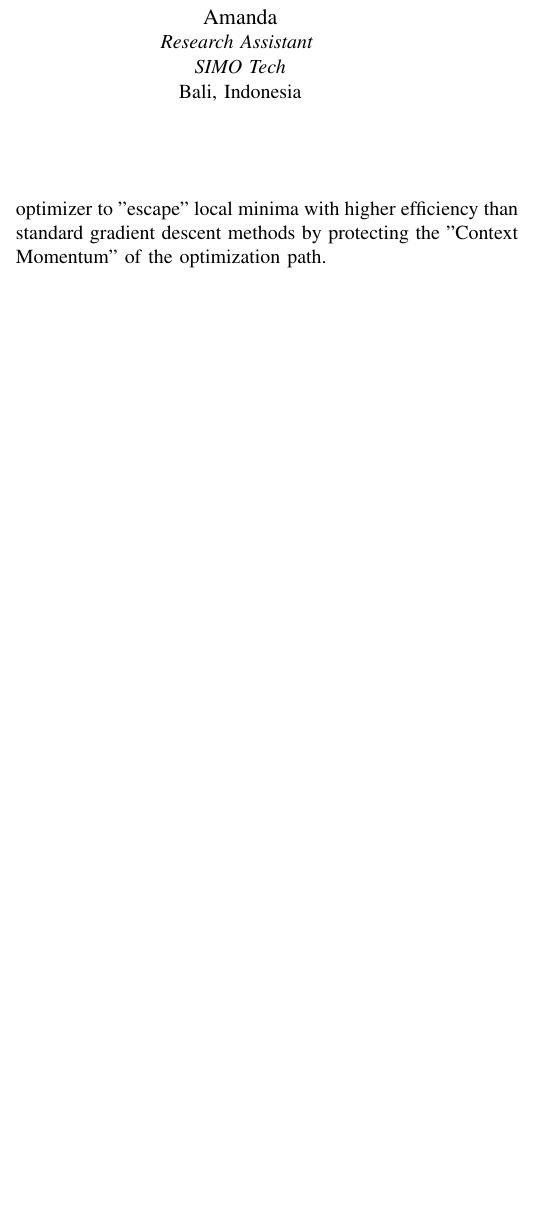
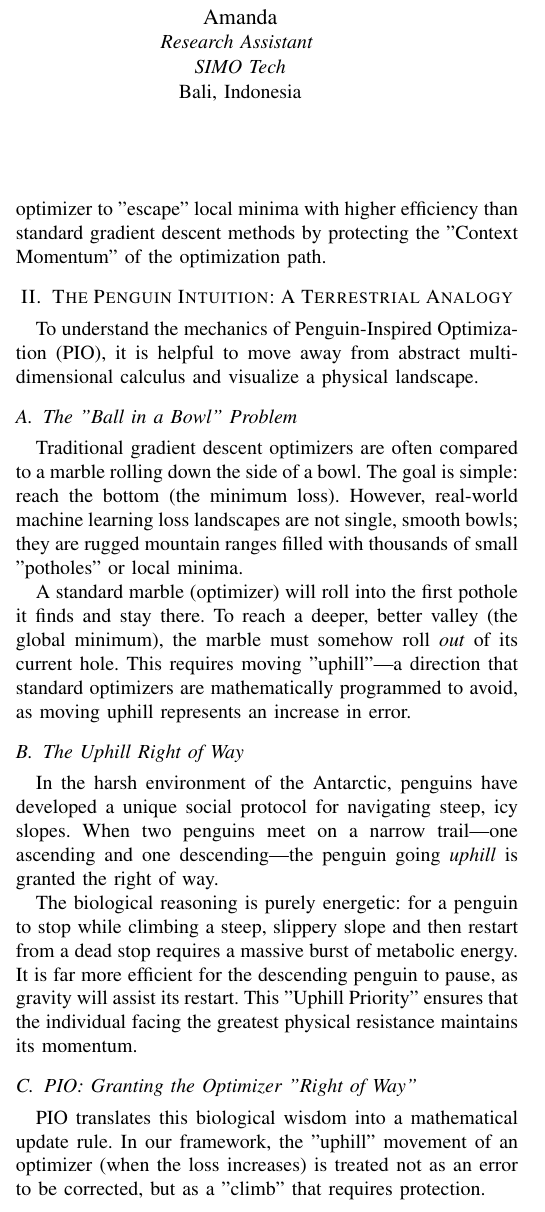
Before and after one commit to IritaSee/penguin-optimizer-ml, a LaTeX paper (main.tex): part of one column of page 1 of 2, cut so that both start at the same text, the shorter picture padded with empty space. Compiled offline with pdfLaTeX; a missing font is replaced by an installed copy or a similar font; a LaTeX package or settings file that is missing is left out.

Commit message:
Add terrestrial analogy and 'Uphill Right of Way' explanation

```diff
--- a/main.tex
+++ b/main.tex
@@ -41,3 +41,18 @@ Despite these advancements, existing penguin-inspired optimizers primarily model
 
 We propose Penguin-Inspired Optimization (PIO), a novel meta-heuristic optimizer that fills this research gap. Inspired by the biological observation that penguins maintain momentum when ascending slopes to conserve energy, PIO adaptively increases the learning rate when the gradient indicates an upward slope in the loss landscape. This mechanism allows the optimizer to "escape" local minima with higher efficiency than standard gradient descent methods by protecting the "Context Momentum" of the optimization path.
 
+\section{The Penguin Intuition: A Terrestrial Analogy}
+To understand the mechanics of Penguin-Inspired Optimization (PIO), it is helpful to move away from abstract multi-dimensional calculus and visualize a physical landscape.
+
+\subsection{The "Ball in a Bowl" Problem}
+Traditional gradient descent optimizers are often compared to a marble rolling down the side of a bowl. The goal is simple: reach the bottom (the minimum loss). However, real-world machine learning loss landscapes are not single, smooth bowls; they are rugged mountain ranges filled with thousands of small "potholes" or local minima.
+
+A standard marble (optimizer) will roll into the first pothole it finds and stay there. To reach a deeper, better valley (the global minimum), the marble must somehow roll \textit{out} of its current hole. This requires moving "uphill"—a direction that standard optimizers are mathematically programmed to avoid, as moving uphill represents an increase in error.
+
+\subsection{The Uphill Right of Way}
+In the harsh environment of the Antarctic, penguins have developed a unique social protocol for navigating steep, icy slopes. When two penguins meet on a narrow trail—one ascending and one descending—the penguin going \textit{uphill} is granted the right of way.
+
+The biological reasoning is purely energetic: for a penguin to stop while climbing a steep, slippery slope and then restart from a dead stop requires a massive burst of metabolic energy. It is far more efficient for the descending penguin to pause, as gravity will assist its restart. This "Uphill Priority" ensures that the individual facing the greatest physical resistance maintains its momentum.
+
+\subsection{PIO: Granting the Optimizer "Right of Way"}
+PIO translates this biological wisdom into a mathematical update rule. In our framework, the "uphill" movement of an optimizer (when the loss increases) is treated not as an error to be corrected, but as a "climb" that requires protection.
```
Also changed, not shown: main.tex (6 more changed lines).
